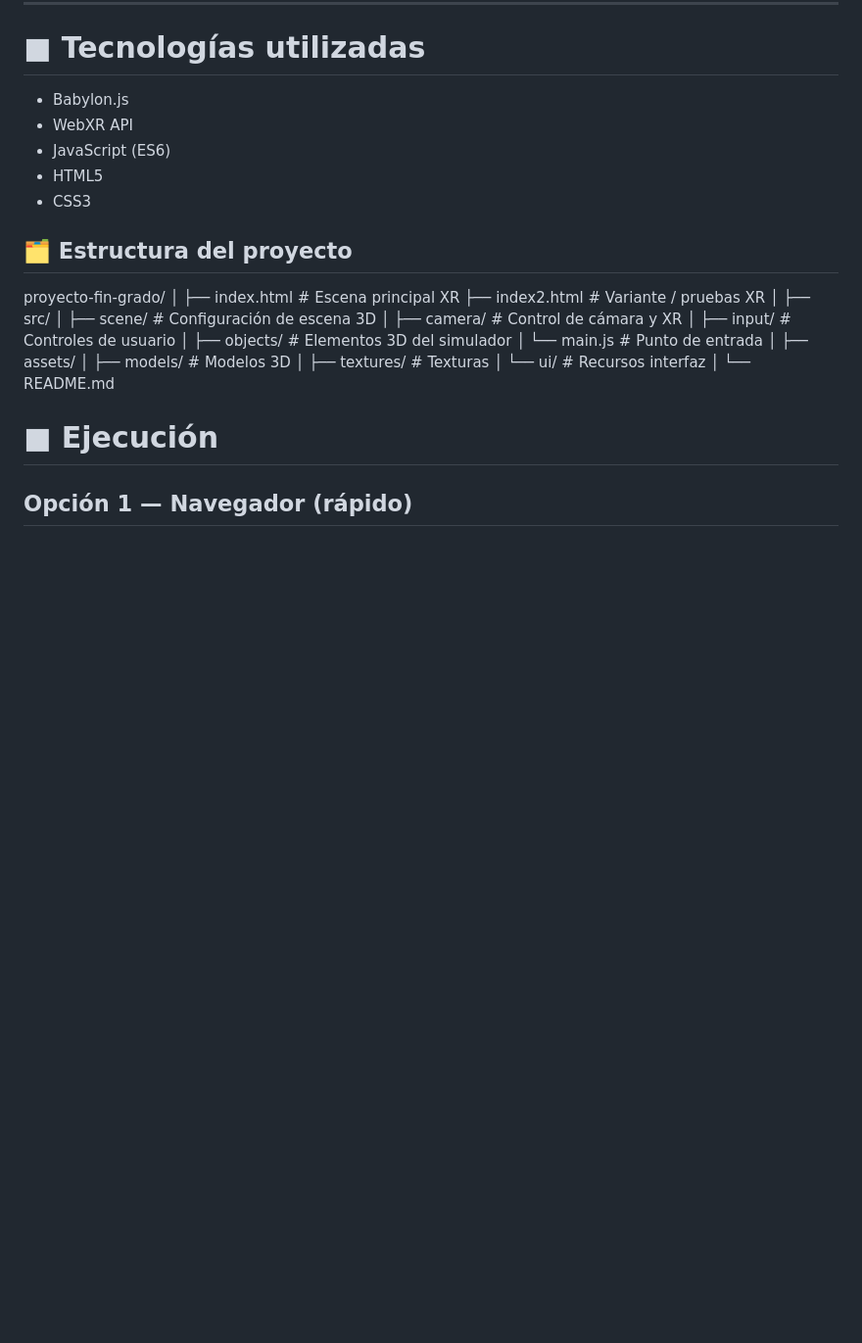
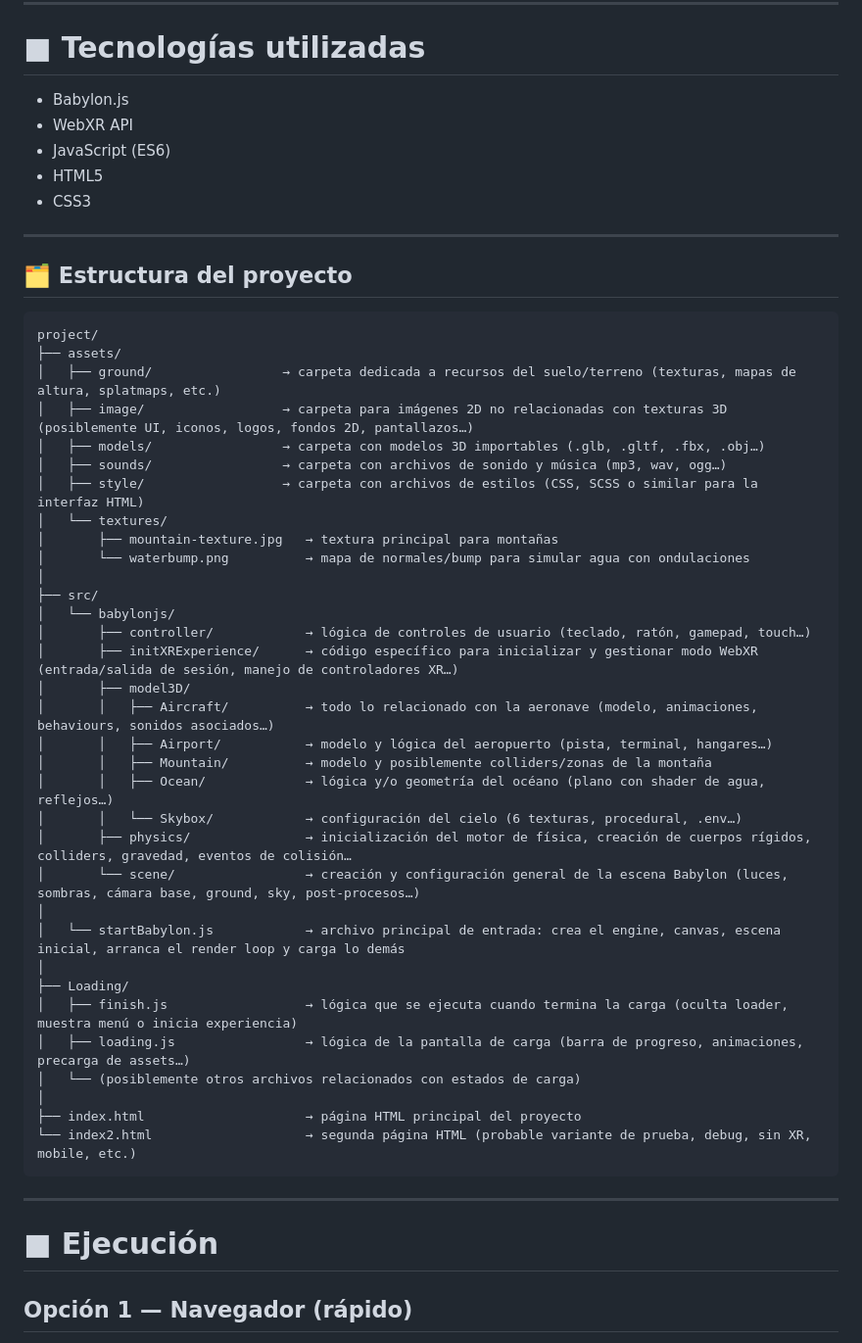
Before and after one commit to Fquinde/proyecto-fin-grado, a Markdown page: README.md, the part around the change. Shown at 98% size. Rendered like a GitHub page; blank space fills up the shorter version.

````diff
--- a/README.md
+++ b/README.md
@@ -33,27 +33,45 @@ Modos soportados:
 - JavaScript (ES6)
 -  HTML5
 - CSS3
-
+---
 ## 🗂️ Estructura del proyecto
 
-proyecto-fin-grado/
-│
-├── index.html            # Escena principal XR
-├── index2.html           # Variante / pruebas XR
+```
+project/
+├── assets/
+│   ├── ground/                 → carpeta dedicada a recursos del suelo/terreno (texturas, mapas de altura, splatmaps, etc.)
+│   ├── image/                  → carpeta para imágenes 2D no relacionadas con texturas 3D (posiblemente UI, iconos, logos, fondos 2D, pantallazos…)
+│   ├── models/                 → carpeta con modelos 3D importables (.glb, .gltf, .fbx, .obj…)
+│   ├── sounds/                 → carpeta con archivos de sonido y música (mp3, wav, ogg…)
+│   ├── style/                  → carpeta con archivos de estilos (CSS, SCSS o similar para la interfaz HTML)
+│   └── textures/
+│       ├── mountain-texture.jpg   → textura principal para montañas
+│       └── waterbump.png          → mapa de normales/bump para simular agua con ondulaciones
 │
 ├── src/
-│   ├── scene/            # Configuración de escena 3D
-│   ├── camera/           # Control de cámara y XR
-│   ├── input/            # Controles de usuario
-│   ├── objects/          # Elementos 3D del simulador
-│   └── main.js           # Punto de entrada
+│   └── babylonjs/
+│       ├── controller/            → lógica de controles de usuario (teclado, ratón, gamepad, touch…)
+│       ├── initXRExperience/      → código específico para inicializar y gestionar modo WebXR (entrada/salida de sesión, manejo de controladores XR…)
+│       ├── model3D/
+│       │   ├── Aircraft/          → todo lo relacionado con la aeronave (modelo, animaciones, behaviours, sonidos asociados…)
+│       │   ├── Airport/           → modelo y lógica del aeropuerto (pista, terminal, hangares…)
+│       │   ├── Mountain/          → modelo y posiblemente colliders/zonas de la montaña
+│       │   ├── Ocean/             → lógica y/o geometría del océano (plano con shader de agua, reflejos…)
+│       │   └── Skybox/            → configuración del cielo (6 texturas, procedural, .env…)
+│       ├── physics/               → inicialización del motor de física, creación de cuerpos rígidos, colliders, gravedad, eventos de colisión…
+│       └── scene/                 → creación y configuración general de la escena Babylon (luces, sombras, cámara base, ground, sky, post-procesos…)
 │
-├── assets/
-│   ├── models/           # Modelos 3D
-│   ├── textures/         # Texturas
-│   └── ui/               # Recursos interfaz
+│   └── startBabylon.js            → archivo principal de entrada: crea el engine, canvas, escena inicial, arranca el render loop y carga lo demás
 │
-└── README.md
+├── Loading/
+│   ├── finish.js                  → lógica que se ejecuta cuando termina la carga (oculta loader, muestra menú o inicia experiencia)
+│   ├── loading.js                 → lógica de la pantalla de carga (barra de progreso, animaciones, precarga de assets…)
+│   └── (posiblemente otros archivos relacionados con estados de carga)
+│
+├── index.html                     → página HTML principal del proyecto
+└── index2.html                    → segunda página HTML (probable variante de prueba, debug, sin XR, mobile, etc.)
+```
+---
 # ■ Ejecución
 ## Opción 1 — Navegador (rápido)
 Abrir:
````
